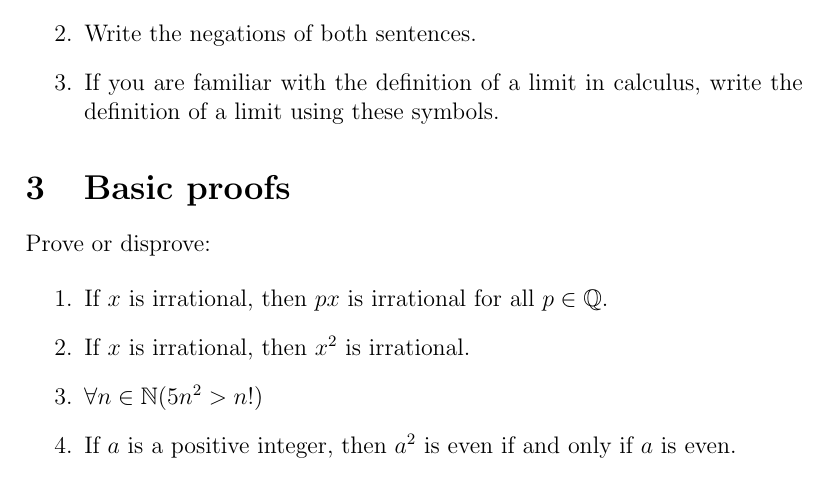
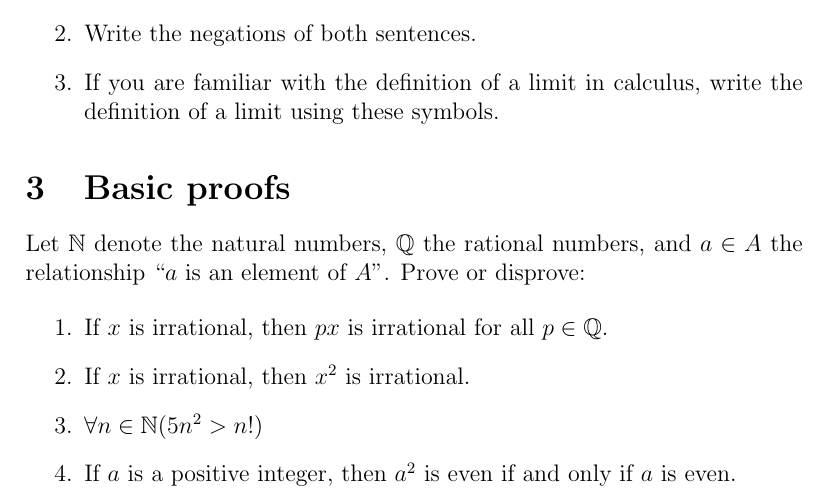
Before and after one commit to slingamn/philosophy, a LaTeX document (logic_handout/handout.tex): part of page 2 of 2, cut so that both start at the same text. Compiled offline with pdfLaTeX.

Commit message:
add symbol definitions to the logic handout

```diff
--- a/logic_handout/handout.tex
+++ b/logic_handout/handout.tex
@@ -91,7 +91,7 @@ If you are familiar with the definition of a limit in calculus, write the defini
 \end{enumerate}
 
 \section{Basic proofs}
-Prove or disprove:
+Let $\mathbb{N}$ denote the natural numbers, $\mathbb{Q}$ the rational numbers, and $a \in A$ the relationship ``$a$ is an element of $A$''. Prove or disprove:
 
 \begin{enumerate}
 \item
```
